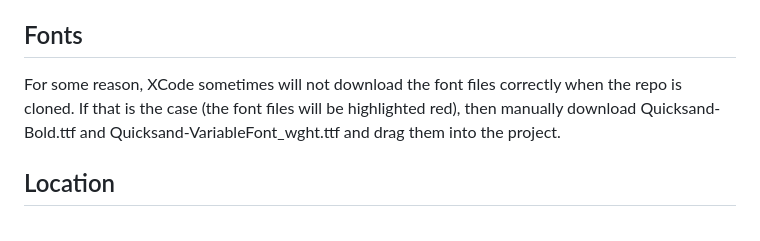
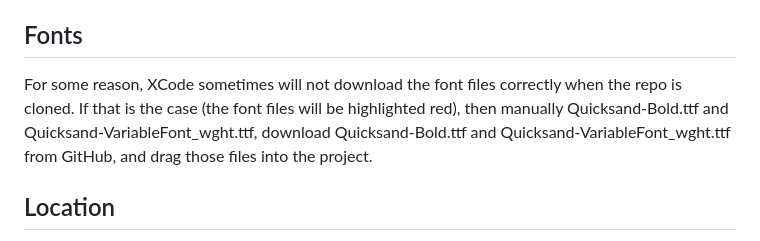
Before and after one commit to shenpeg/Errandly, a Markdown page: README.md, the part around the change. Rendered like a GitHub page.

Commit message:
Update font readme

```diff
--- a/README.md
+++ b/README.md
@@ -13,7 +13,7 @@ Errandly simplifies the lives of busy college students by providing a marketplac
 TBD.
 
 ## Fonts
-For some reason, XCode sometimes will not download the font files correctly when the repo is cloned. If that is the case (the font files will be highlighted red), then manually download Quicksand-Bold.ttf and Quicksand-VariableFont_wght.ttf and drag them into the project.
+For some reason, XCode sometimes will not download the font files correctly when the repo is cloned. If that is the case (the font files will be highlighted red), then manually Quicksand-Bold.ttf and Quicksand-VariableFont_wght.ttf, download Quicksand-Bold.ttf and Quicksand-VariableFont_wght.ttf from GitHub, and drag those files into the project.
 
 ## Location
 Since location does require Settings, **do not use an iPhone 15 Pro simulator**, as it is a known issue that opening Settings will cause it to crash. See ["The simulator may crash when opening Settings or Action Button settings on iPhone 15 Pro devices. (115388496)"](https://developer.apple.com/documentation/xcode-release-notes/xcode-15-release-notes#Known-Issues). To setup location on the simulator, first build the app. Then, once the simulator is running, click on XCode and then go to Debug > Simulate Location > [pick a location]. Then, go back to the simulator and click on the 'pin' icon within the app (upper left hand corner of the Marketplace). When doing so the first time, you will be prompted to allow the app to use your location. Clicking the icon again will redirect to the app's Settings page, where location preferences can be changed. This permissions flow (aka redirecting to Settings) is required by Apple.
```
